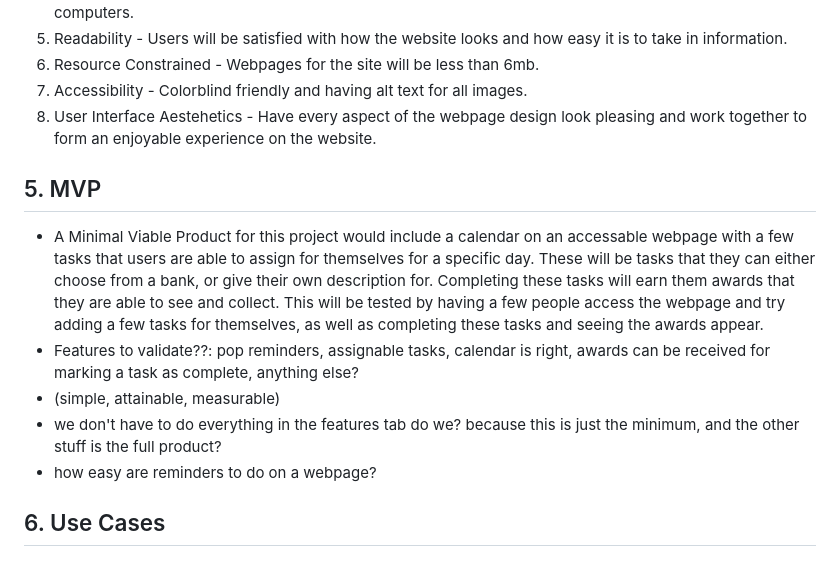
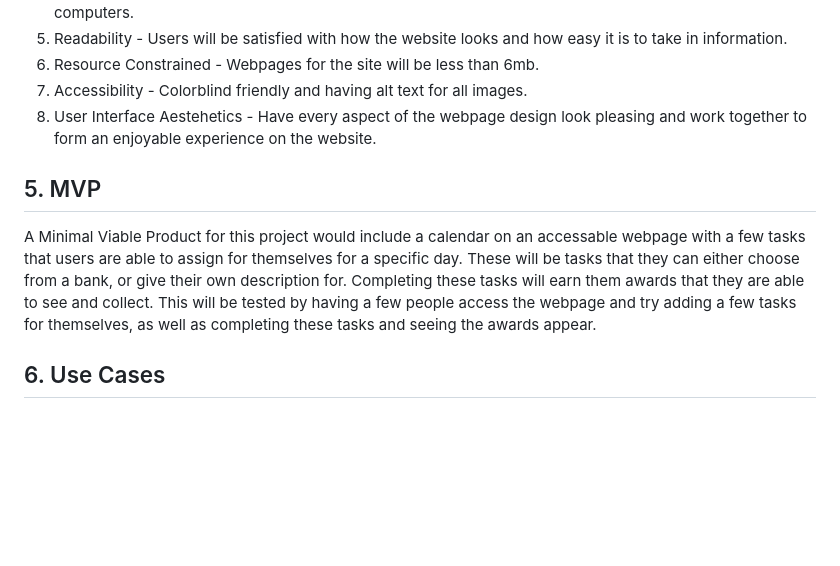
Before and after one commit to cs386-03/SideQuests, a Markdown page: Documentation/Requirements.md, the part around the change. GitHub-like rendering; blank space fills up the shorter version.

Commit message:
Update Requirements.md
completed part 5

```diff
--- a/Documentation/Requirements.md
+++ b/Documentation/Requirements.md
@@ -48,12 +48,9 @@ Having an effective planner will aid in having school work turned in on time, or
 6. Resource Constrained - Webpages for the site will be less than 6mb.
 7. Accessibility - Colorblind friendly and having alt text for all images.
 8. User Interface Aestehetics - Have every aspect of the webpage design look pleasing and work together to form an enjoyable experience on the website.
+
 ## 5. MVP
-- A Minimal Viable Product for this project would include a calendar on an accessable webpage with a few tasks that users are able to assign for themselves for a specific day. These will be tasks that they can either choose from a bank, or give their own description for. Completing these tasks will earn them awards that they are able to see and collect. This will be tested by having a few people access the webpage and try adding a few tasks for themselves, as well as completing these tasks and seeing the awards appear.
-- Features to validate??: pop reminders, assignable tasks, calendar is right, awards can be received for marking a task as complete, anything else?
-- (simple, attainable, measurable)
-- we don't have to do everything in the features tab do we? because this is just the minimum, and the other stuff is the full product?
-- how easy are reminders to do on a webpage?
+A Minimal Viable Product for this project would include a calendar on an accessable webpage with a few tasks that users are able to assign for themselves for a specific day. These will be tasks that they can either choose from a bank, or give their own description for. Completing these tasks will earn them awards that they are able to see and collect. This will be tested by having a few people access the webpage and try adding a few tasks for themselves, as well as completing these tasks and seeing the awards appear.
 
 ## 6. Use Cases
 ### 6.1 Use Case Diagram
```
